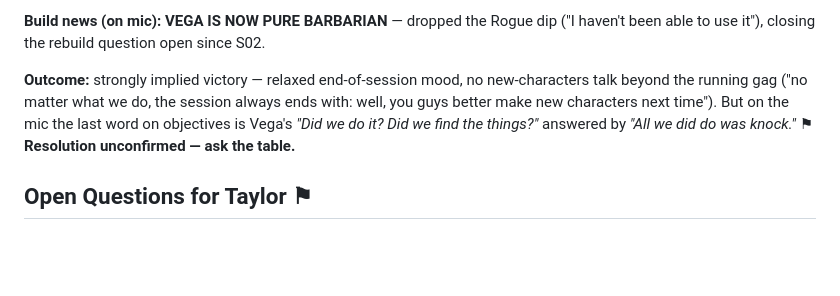
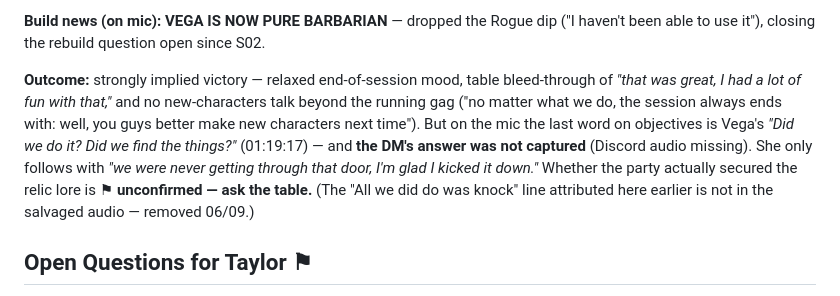
Before and after one commit to TheLittlestAskew/ashfall_vault, a Markdown page: 01-Sessions/Session 09 — The Battle of the Veiled Dawn (PARTIAL RECORDING).md, the part around the change. Drawn GitHub-style; blank space fills up the shorter version.

Commit message:
Shore up Session 09 notes (partial-recording verification)
- Verified the salvaged mic-only transcript: enemy roster (Carl A/B, Frankie, Lt Dan, Kletoris, STD, Penis, Balls, Vegeta, Charlie), the menacing-attack on Frankie, the STD grapple saga (2024 rules, 'Get off of me!', 19+25 spite), pure-Barbarian confirmation, 49/69 HP = level 8, radiant mystery gloves, the level-up
- FIX: removed the 'All we did do was knock' line from the outcome — it isn't in the salvaged audio and the DM's answer wasn't captured (mic-only). Clarified the outcome is implied-won but unconfirmed. Other vault files already (correctly) treat 'Did we find the things?' as unanswered

Co-Authored-By: Claude Opus 4.8 (1M context) <noreply@anthropic.com>

```diff
--- a/01-Sessions/Session 09 — The Battle of the Veiled Dawn (PARTIAL RECORDING).md
+++ b/01-Sessions/Session 09 — The Battle of the Veiled Dawn (PARTIAL RECORDING).md
@@ -45,7 +45,7 @@ tags: [session-notes, ashfall, partial-recording]
 
 **Build news (on mic):** **VEGA IS NOW PURE BARBARIAN** — dropped the Rogue dip ("I haven't been able to use it"), closing the rebuild question open since S02.
 
-**Outcome:** strongly implied victory — relaxed end-of-session mood, no new-characters talk beyond the running gag ("no matter what we do, the session always ends with: well, you guys better make new characters next time"). But on the mic the last word on objectives is Vega's *"Did we do it? Did we find the things?"* answered by *"All we did do was knock."* ⚑ **Resolution unconfirmed — ask the table.**
+**Outcome:** strongly implied victory — relaxed end-of-session mood, table bleed-through of *"that was great, I had a lot of fun with that,"* and no new-characters talk beyond the running gag ("no matter what we do, the session always ends with: well, you guys better make new characters next time"). But on the mic the last word on objectives is Vega's *"Did we do it? Did we find the things?"* (01:19:17) — and **the DM's answer was not captured** (Discord audio missing). She only follows with *"we were never getting through that door, I'm glad I kicked it down."* Whether the party actually secured the relic lore is ⚑ **unconfirmed — ask the table.** (The "All we did do was knock" line attributed here earlier is not in the salvaged audio — removed 06/09.)
 
 ## Open Questions for Taylor ⚑
 
```
